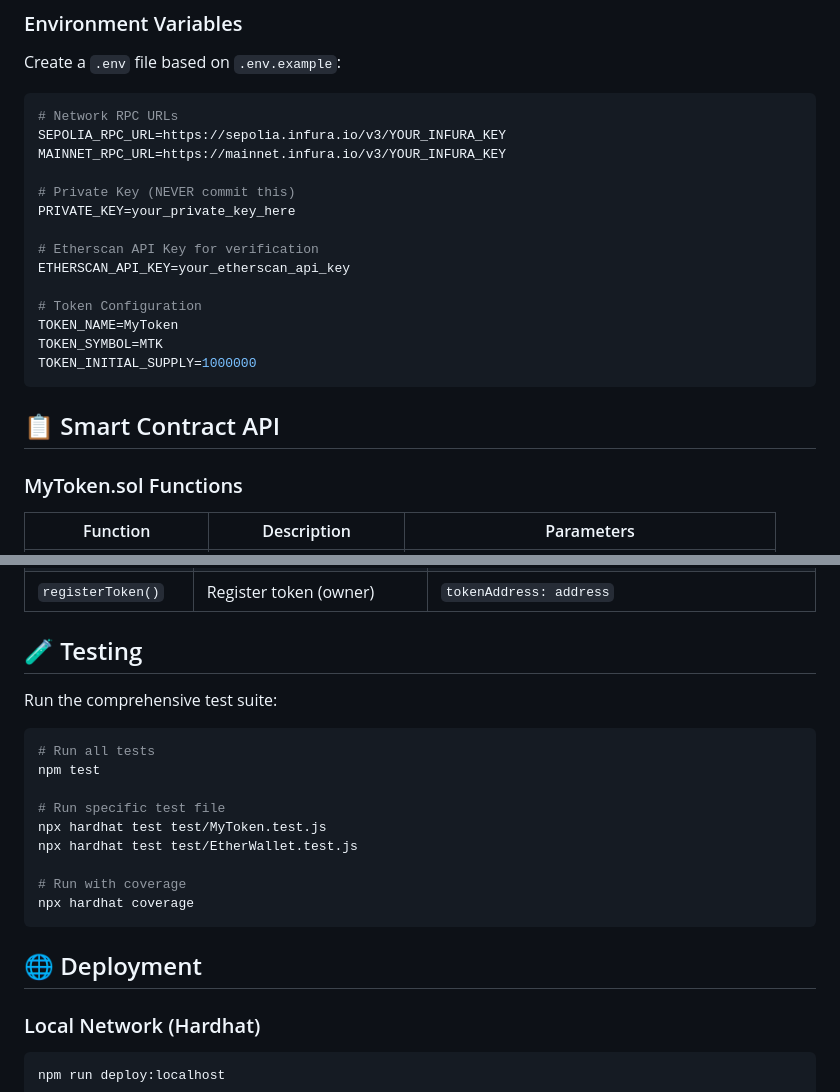
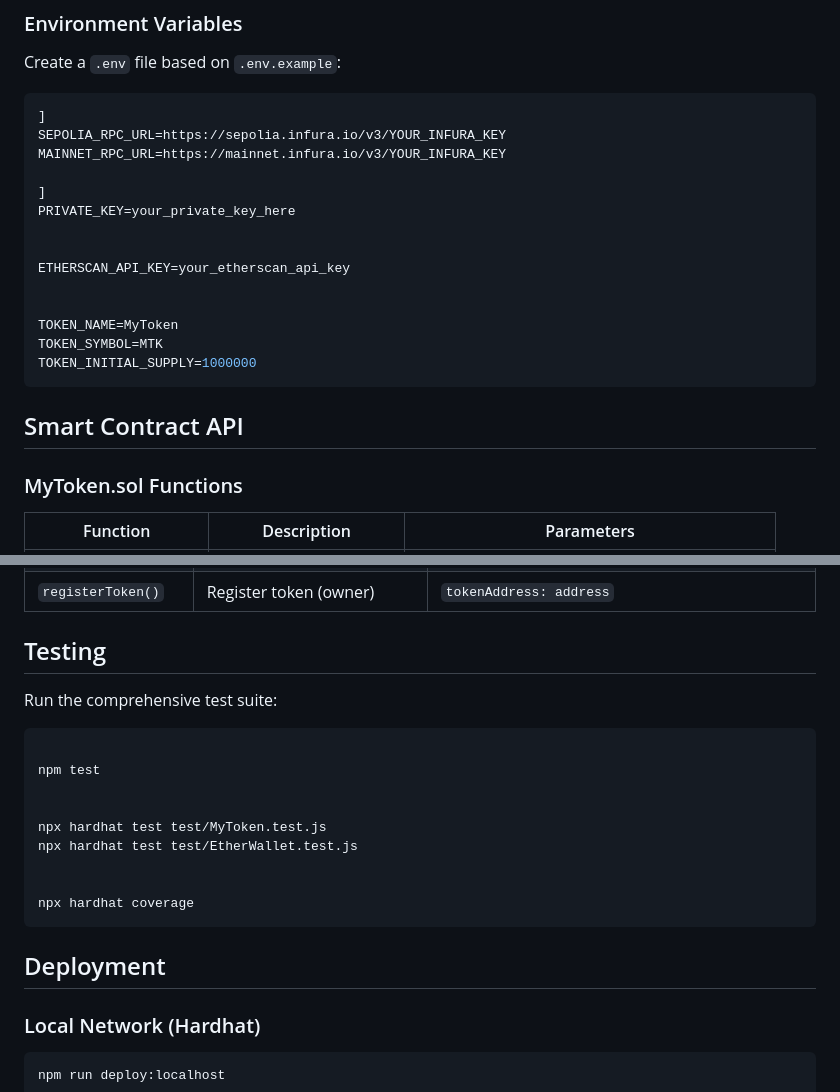
Before and after one commit to ItsMeQuantum/Web3-Project, a Markdown page: README.md, 2 parts joined by grey strips. Rendered like a GitHub page.

````diff
--- a/README.md
+++ b/README.md
@@ -111,23 +111,23 @@ Web3-Project/
 Create a `.env` file based on `.env.example`:
 
 ```env
-# Network RPC URLs
+]
 SEPOLIA_RPC_URL=https://sepolia.infura.io/v3/YOUR_INFURA_KEY
 MAINNET_RPC_URL=https://mainnet.infura.io/v3/YOUR_INFURA_KEY
 
-# Private Key (NEVER commit this)
+]
 PRIVATE_KEY=your_private_key_here
 
-# Etherscan API Key for verification
+
 ETHERSCAN_API_KEY=your_etherscan_api_key
 
-# Token Configuration
+
 TOKEN_NAME=MyToken
 TOKEN_SYMBOL=MTK
 TOKEN_INITIAL_SUPPLY=1000000
 ```
 
-## 📋 Smart Contract API
+##  Smart Contract API
 
 ### MyToken.sol Functions
 
@@ -156,23 +156,23 @@ TOKEN_INITIAL_SUPPLY=1000000
 | `transferToken()` | Transfer tokens between users | `tokenAddress: address, to: address, amount: uint256` |
 | `registerToken()` | Register token (owner) | `tokenAddress: address` |
 
-## 🧪 Testing
+##  Testing
 
 Run the comprehensive test suite:
 
 ```bash
-# Run all tests
+
 npm test
 
-# Run specific test file
+
 npx hardhat test test/MyToken.test.js
 npx hardhat test test/EtherWallet.test.js
 
-# Run with coverage
+
 npx hardhat coverage
 ```
 
-## 🌐 Deployment
+##  Deployment
 
 ### Local Network (Hardhat)
 ```bash
````
Also changed, not shown: other parts of README.md (+34 -40 lines).
